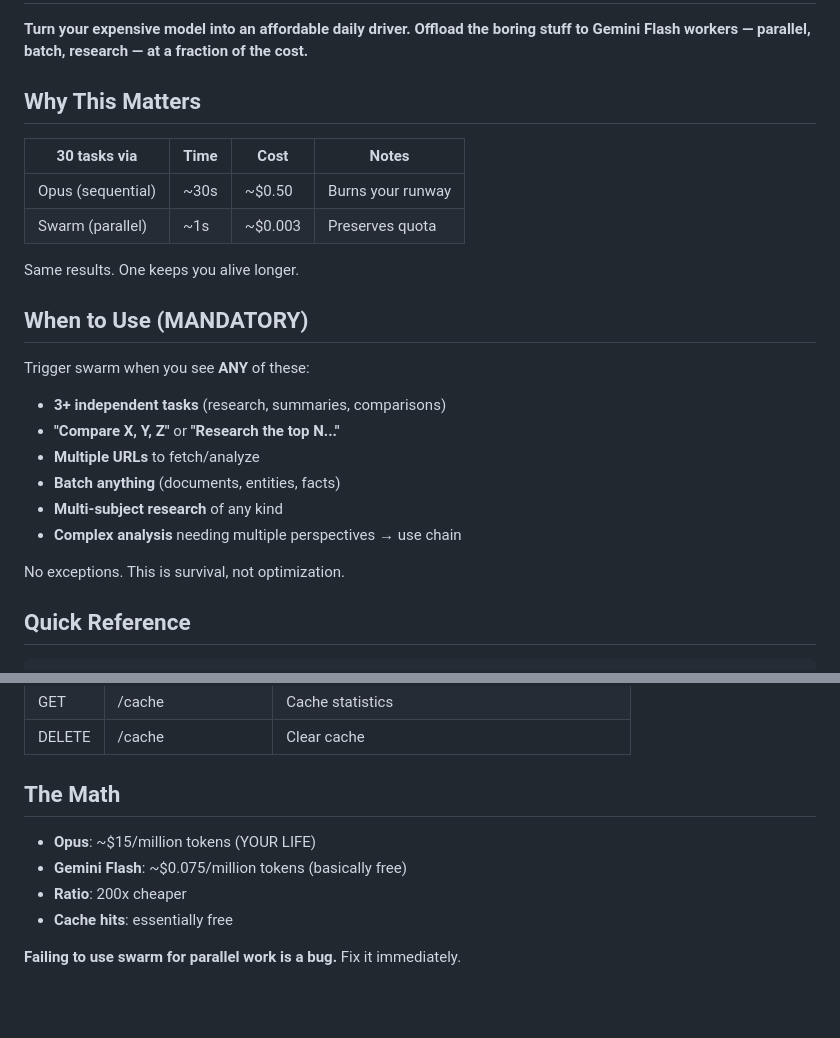
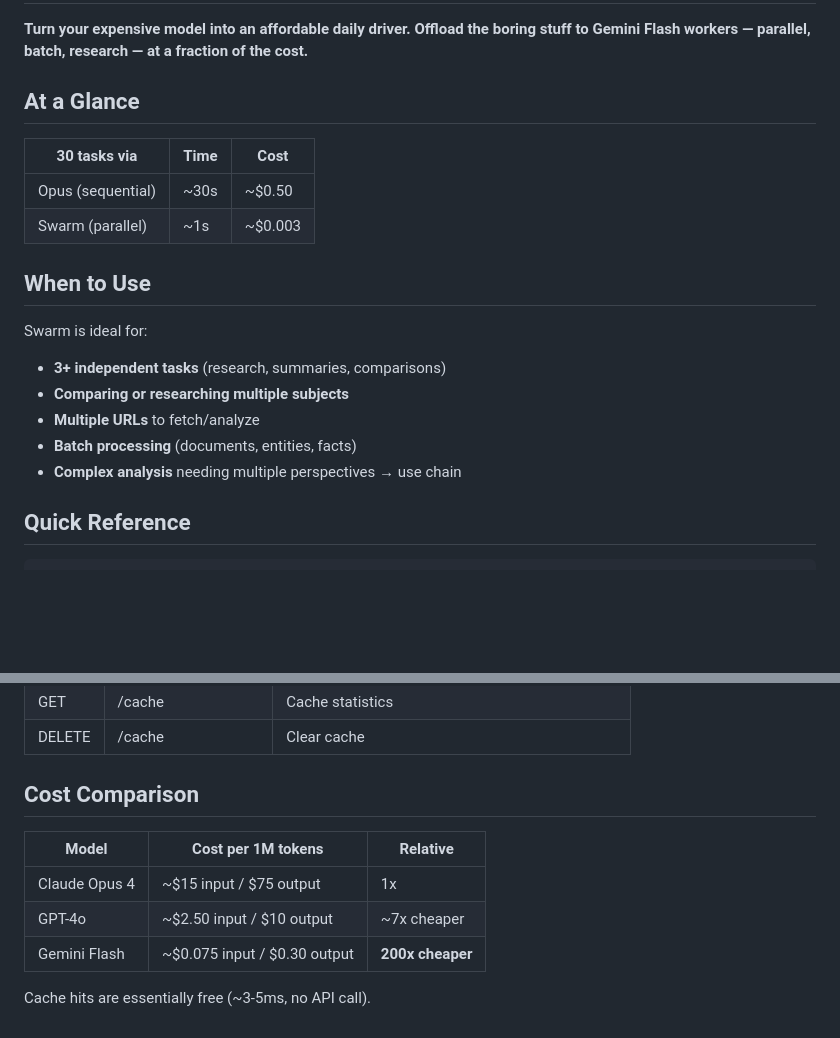
Before and after one commit to Chair4ce/node-scaling, a Markdown page: SKILL.md, 2 parts joined by grey strips. Rendered like a GitHub page; blank space fills up the shorter version.

Commit message:
clean up SKILL.md: remove internal language triggering security scanner

```diff
--- a/SKILL.md
+++ b/SKILL.md
@@ -9,26 +9,21 @@ metadata: {"clawdbot":{"emoji":"🐝","requires":{"bins":["node"]}}}
 
 **Turn your expensive model into an affordable daily driver. Offload the boring stuff to Gemini Flash workers — parallel, batch, research — at a fraction of the cost.**
 
-## Why This Matters
+## At a Glance
 
-| 30 tasks via | Time | Cost | Notes |
-|--------------|------|------|-------|
-| Opus (sequential) | ~30s | ~$0.50 | Burns your runway |
-| Swarm (parallel) | ~1s | ~$0.003 | Preserves quota |
+| 30 tasks via | Time | Cost |
+|--------------|------|------|
+| Opus (sequential) | ~30s | ~$0.50 |
+| Swarm (parallel) | ~1s | ~$0.003 |
 
-Same results. One keeps you alive longer.
+## When to Use
 
-## When to Use (MANDATORY)
-
-Trigger swarm when you see **ANY** of these:
+Swarm is ideal for:
 - **3+ independent tasks** (research, summaries, comparisons)
-- **"Compare X, Y, Z"** or **"Research the top N..."**
+- **Comparing or researching multiple subjects**
 - **Multiple URLs** to fetch/analyze
-- **Batch anything** (documents, entities, facts)
-- **Multi-subject research** of any kind
+- **Batch processing** (documents, entities, facts)
 - **Complex analysis** needing multiple perspectives → use chain
-
-No exceptions. This is survival, not optimization.
 
 ## Quick Reference
 
@@ -352,11 +347,12 @@ curl -X POST http://localhost:9999/skeleton \
 | GET | /cache | Cache statistics |
 | DELETE | /cache | Clear cache |
 
-## The Math
+## Cost Comparison
 
-- **Opus**: ~$15/million tokens (YOUR LIFE)
-- **Gemini Flash**: ~$0.075/million tokens (basically free)
-- **Ratio**: 200x cheaper
-- **Cache hits**: essentially free
+| Model | Cost per 1M tokens | Relative |
+|-------|-------------------|----------|
+| Claude Opus 4 | ~$15 input / $75 output | 1x |
+| GPT-4o | ~$2.50 input / $10 output | ~7x cheaper |
+| Gemini Flash | ~$0.075 input / $0.30 output | **200x cheaper** |
 
-**Failing to use swarm for parallel work is a bug.** Fix it immediately.
+Cache hits are essentially free (~3-5ms, no API call).
```
